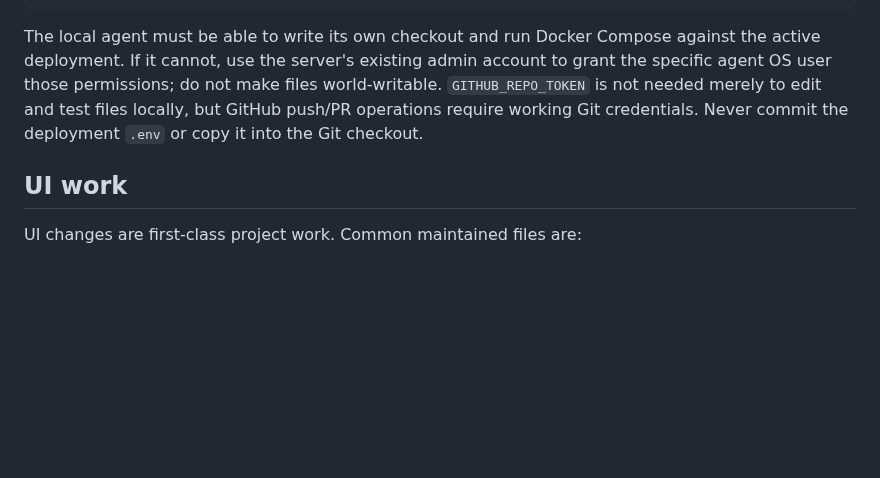
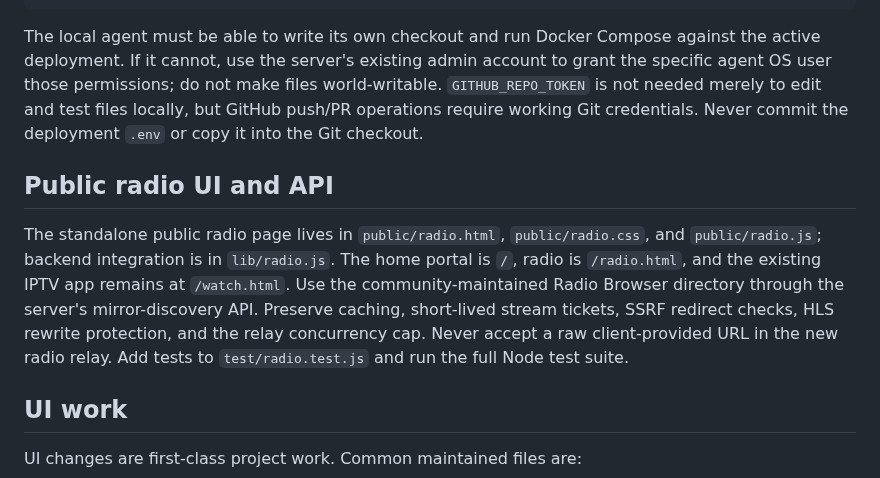
Before and after one commit to bluecarbonsales-coder/iptv, a Markdown page: iptv-web/AGENTS.md, the part around the change. Drawn GitHub-style; blank space fills up the shorter version.

Commit message:
Document Radio player maintenance for local agents

````diff
--- a/iptv-web/AGENTS.md
+++ b/iptv-web/AGENTS.md
@@ -66,6 +66,10 @@ IPTV_DEPLOY_DIR=/path/to/active/iptv-web bash "$HOME/src/iptv/iptv-web/tools/loc
 ```
 
 The local agent must be able to write its own checkout and run Docker Compose against the active deployment. If it cannot, use the server's existing admin account to grant the specific agent OS user those permissions; do not make files world-writable. `GITHUB_REPO_TOKEN` is not needed merely to edit and test files locally, but GitHub push/PR operations require working Git credentials. Never commit the deployment `.env` or copy it into the Git checkout.
+## Public radio UI and API
+
+The standalone public radio page lives in `public/radio.html`, `public/radio.css`, and `public/radio.js`; backend integration is in `lib/radio.js`. The home portal is `/`, radio is `/radio.html`, and the existing IPTV app remains at `/watch.html`. Use the community-maintained Radio Browser directory through the server's mirror-discovery API. Preserve caching, short-lived stream tickets, SSRF redirect checks, HLS rewrite protection, and the relay concurrency cap. Never accept a raw client-provided URL in the new radio relay. Add tests to `test/radio.test.js` and run the full Node test suite.
+
 ## UI work
 
 UI changes are first-class project work. Common maintained files are:
````
